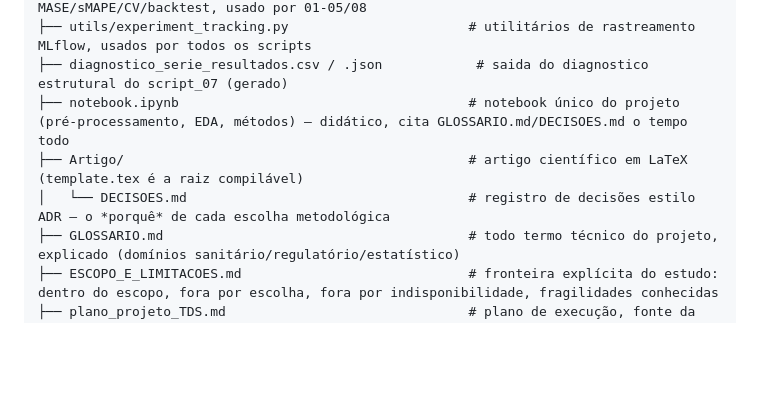
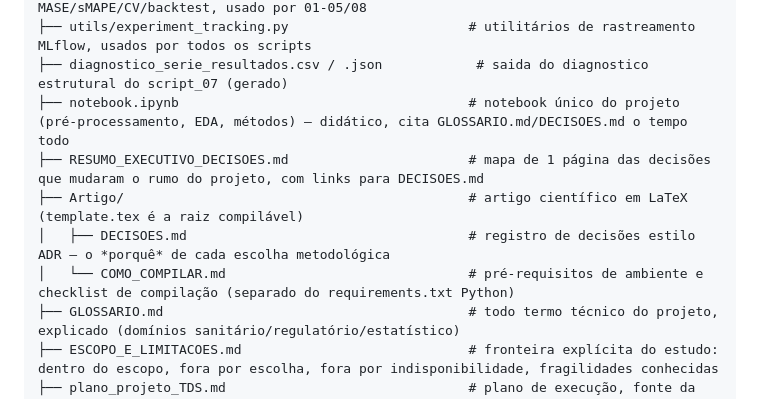
Before and after one commit to igorfnogueira/projeto-aplicado, a Markdown page: README.pt-br.md, the part around the change. Drawn GitHub-style; blank space fills up the shorter version.

```diff
--- a/README.pt-br.md
+++ b/README.pt-br.md
@@ -108,8 +108,10 @@ mlflow ui --backend-store-uri sqlite:///mlflow.db
 ├── utils/experiment_tracking.py                       # utilitários de rastreamento MLflow, usados por todos os scripts
 ├── diagnostico_serie_resultados.csv / .json            # saida do diagnostico estrutural do script_07 (gerado)
 ├── notebook.ipynb                                     # notebook único do projeto (pré-processamento, EDA, métodos) — didático, cita GLOSSARIO.md/DECISOES.md o tempo todo
+├── RESUMO_EXECUTIVO_DECISOES.md                       # mapa de 1 página das decisões que mudaram o rumo do projeto, com links para DECISOES.md
 ├── Artigo/                                            # artigo científico em LaTeX (template.tex é a raiz compilável)
-│   └── DECISOES.md                                    # registro de decisões estilo ADR — o *porquê* de cada escolha metodológica
+│   ├── DECISOES.md                                    # registro de decisões estilo ADR — o *porquê* de cada escolha metodológica
+│   └── COMO_COMPILAR.md                               # pré-requisitos de ambiente e checklist de compilação (separado do requirements.txt Python)
 ├── GLOSSARIO.md                                       # todo termo técnico do projeto, explicado (domínios sanitário/regulatório/estatístico)
 ├── ESCOPO_E_LIMITACOES.md                             # fronteira explícita do estudo: dentro do escopo, fora por escolha, fora por indisponibilidade, fragilidades conhecidas
 ├── plano_projeto_TDS.md                               # plano de execução, fonte da verdade
```
Also changed, not shown: README.md (+3 -1 lines).
